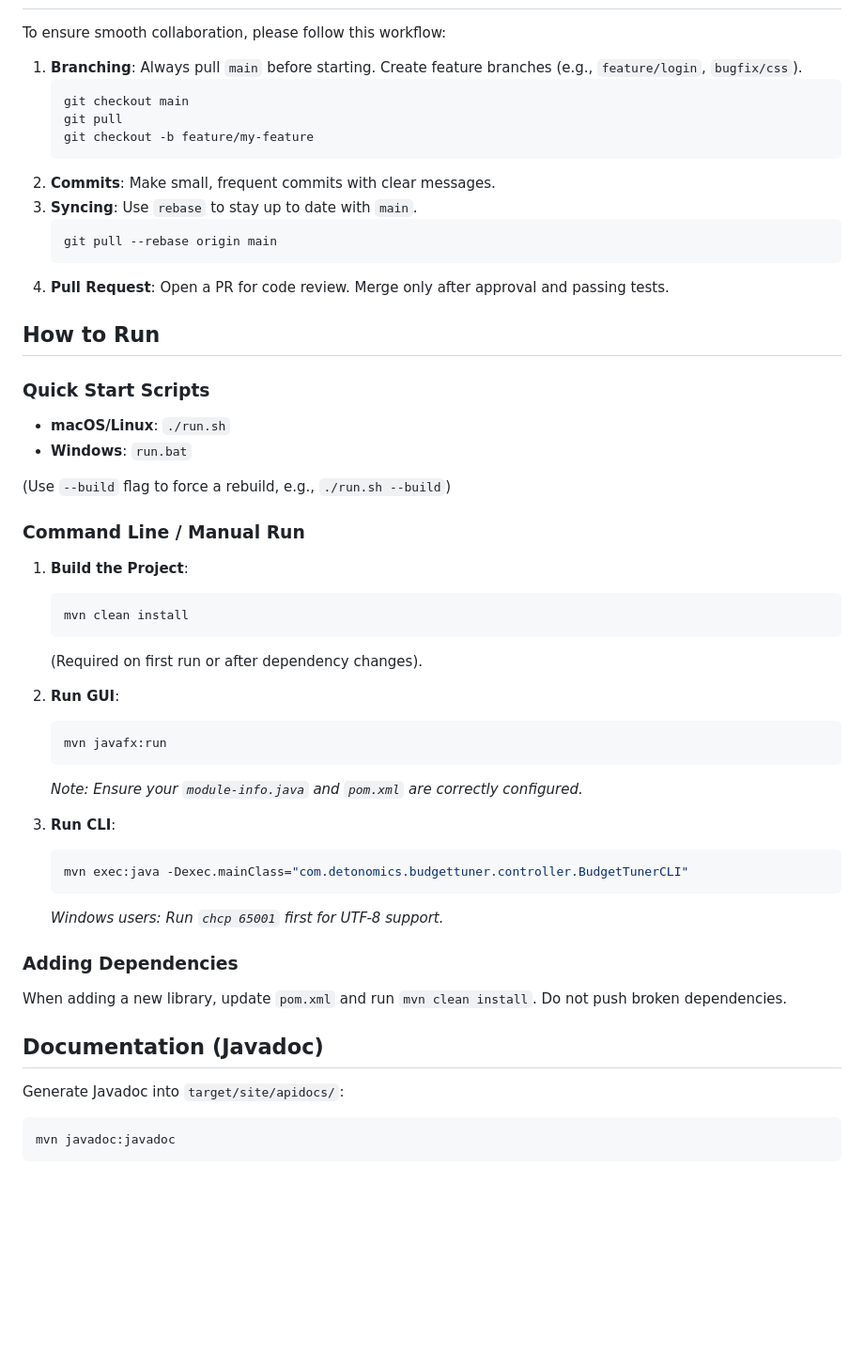
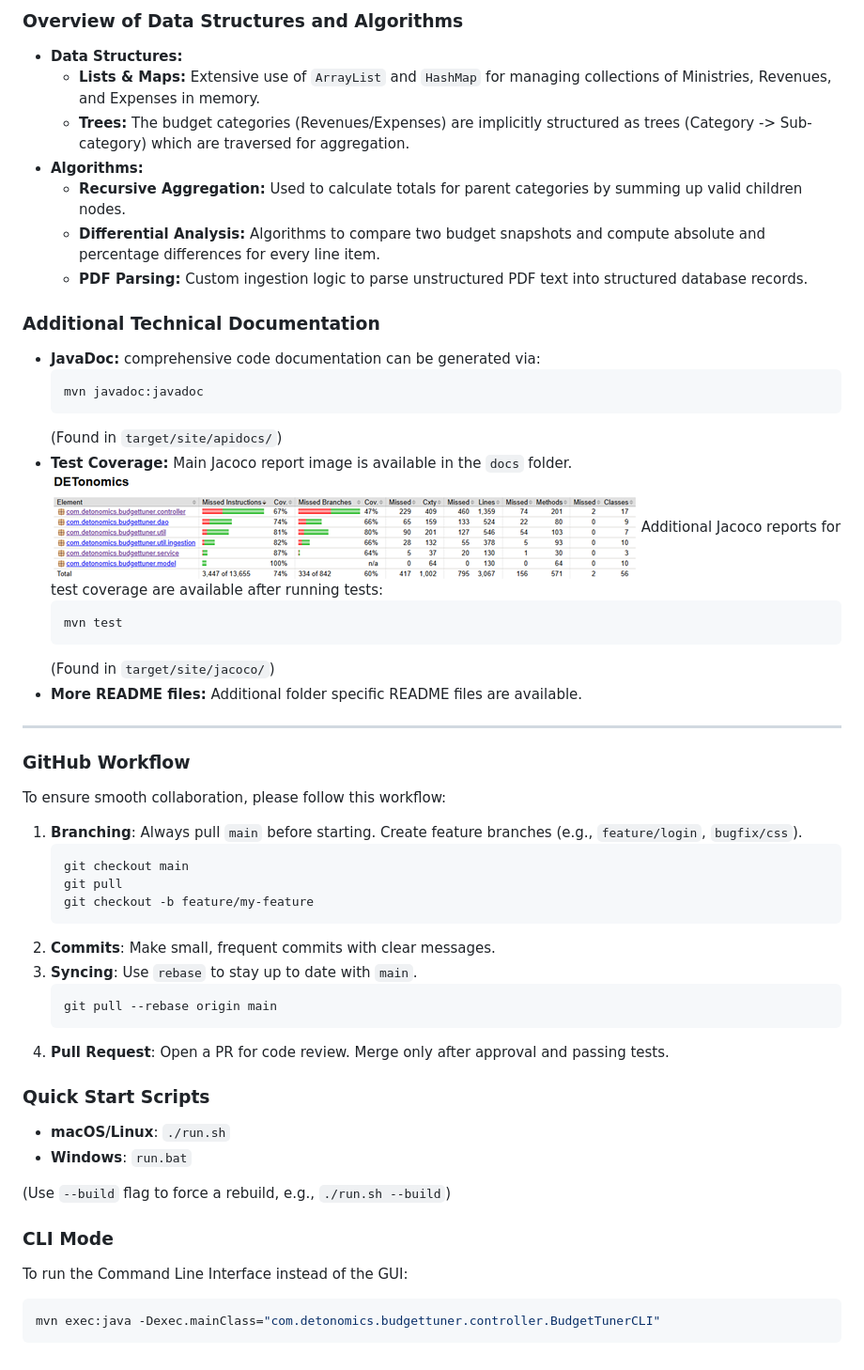
Before and after one commit to MariosGalanis03/DETonomics, a Markdown page: README.md, the part around one of its changes. Shown at 94% size. GitHub-like rendering; pictures changed too: docs/jacoco/jacoco.png (added); blank space fills up the shorter version.

Commit message:
Update README adding technical report as required by Teacher

````diff
--- a/README.md
+++ b/README.md
@@ -35,3 +54,30 @@ Helper tools and infrastructure.
+### Overview of Data Structures and Algorithms
+*   **Data Structures:**
+    *   **Lists & Maps:** Extensive use of `ArrayList` and `HashMap` for managing collections of Ministries, Revenues, and Expenses in memory.
+    *   **Trees:** The budget categories (Revenues/Expenses) are implicitly structured as trees (Category -> Sub-category) which are traversed for aggregation.
+*   **Algorithms:**
+    *   **Recursive Aggregation:** Used to calculate totals for parent categories by summing up valid children nodes.
+    *   **Differential Analysis:** Algorithms to compare two budget snapshots and compute absolute and percentage differences for every line item.
+    *   **PDF Parsing:** Custom ingestion logic to parse unstructured PDF text into structured database records.
+
+### Additional Technical Documentation
+*   **JavaDoc:** comprehensive code documentation can be generated via:
+    ```bash
+    mvn javadoc:javadoc
+    ```
+    (Found in `target/site/apidocs/`)
+*   **Test Coverage:** Main Jacoco report image is available in the `docs` folder.
+    ![Jacoco Report](docs/jacoco/jacoco.png)
+    Additional Jacoco reports for test coverage are available after running tests:
+    ```bash
+    mvn test
+    ```
+    (Found in `target/site/jacoco/`)
+* **More README files:** Additional folder specific README files are available.
+
+---
+
+### GitHub Workflow
 To ensure smooth collaboration, please follow this workflow:
 
 1.  **Branching**: Always pull `main` before starting. Create feature branches (e.g., `feature/login`, `bugfix/css`).
@@ -47,39 +93,14 @@ To ensure smooth collaboration, please follow this workflow:
     ```
 4.  **Pull Request**: Open a PR for code review. Merge only after approval and passing tests.
 
-## How to Run
-
 ### Quick Start Scripts
 - **macOS/Linux**: `./run.sh`
 - **Windows**: `run.bat`
 
 (Use `--build` flag to force a rebuild, e.g., `./run.sh --build`)
 
-### Command Line / Manual Run
-
-1.  **Build the Project**:
-    ```bash
-    mvn clean install
-    ```
-    (Required on first run or after dependency changes).
-
-2.  **Run GUI**:
-    ```bash
-    mvn javafx:run
-    ```
-    *Note: Ensure your `module-info.java` and `pom.xml` are correctly configured.*
-
-3.  **Run CLI**:
-    ```bash
-    mvn exec:java -Dexec.mainClass="com.detonomics.budgettuner.controller.BudgetTunerCLI"
-    ```
-    *Windows users: Run `chcp 65001` first for UTF-8 support.*
-
-### Adding Dependencies
-When adding a new library, update `pom.xml` and run `mvn clean install`. Do not push broken dependencies.
-
-## Documentation (Javadoc)
-Generate Javadoc into `target/site/apidocs/`:
+### CLI Mode
+To run the Command Line Interface instead of the GUI:
 ```bash
-mvn javadoc:javadoc
+mvn exec:java -Dexec.mainClass="com.detonomics.budgettuner.controller.BudgetTunerCLI"
 ```
````
Also changed, not shown: other parts of README.md (+41 -22 lines), 3 other files.
